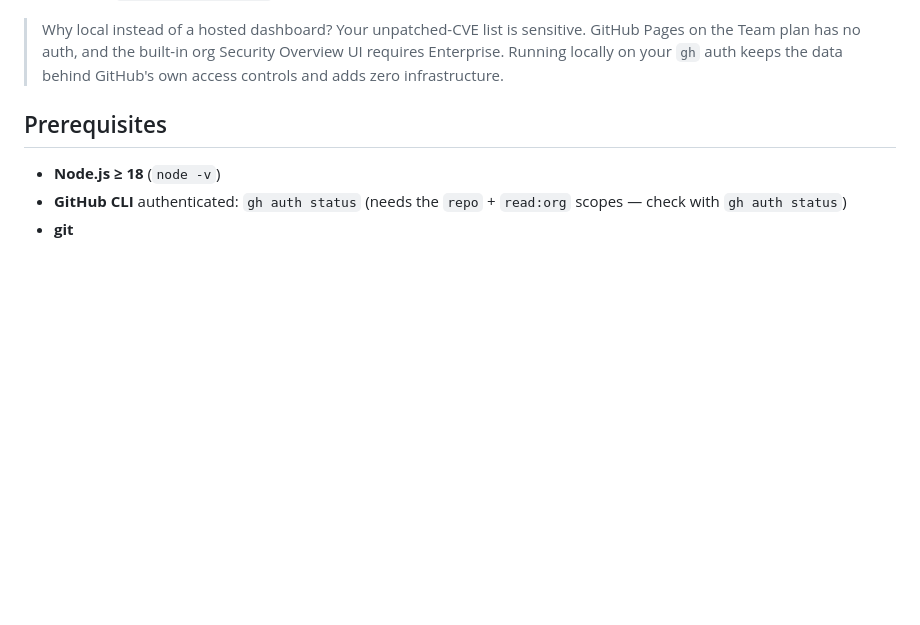
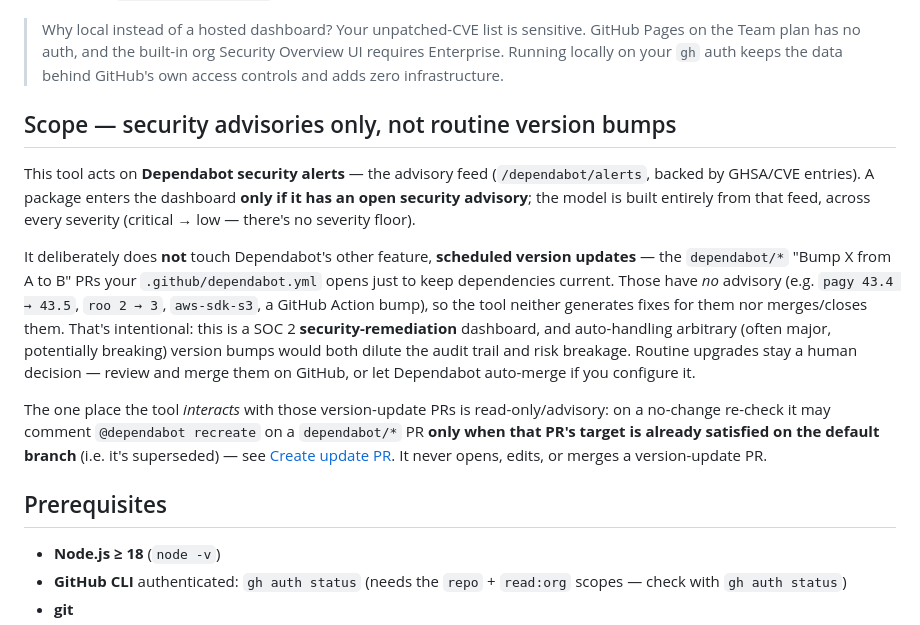
Before and after one commit to headwayio/dependency-triage-dashboard, a Markdown page: README.md, the part around the change. Drawn GitHub-style; blank space fills up the shorter version.

Commit message:
Document the security-advisory-only scope
Clarify in the README that the tool acts only on Dependabot security
alerts (the advisory feed), not Dependabot's scheduled version-update
PRs — so routine bumps like pagy/roo/aws-sdk with no advisory are
intentionally out of scope, keeping this a SOC 2 security-remediation
dashboard rather than a general upgrade bot.

Co-Authored-By: Claude Opus 4.8 (1M context) <noreply@anthropic.com>

```diff
--- a/README.md
+++ b/README.md
@@ -47,6 +47,29 @@ every trigger and the shared pipeline is in
 > GitHub Pages on the Team plan has no auth, and the built-in org Security
 > Overview UI requires Enterprise. Running locally on your `gh` auth keeps the
 > data behind GitHub's own access controls and adds zero infrastructure.
+
+## Scope — security advisories only, not routine version bumps
+
+This tool acts on **Dependabot security alerts** — the advisory feed
+(`/dependabot/alerts`, backed by GHSA/CVE entries). A package enters the dashboard
+**only if it has an open security advisory**; the model is built entirely from that
+feed, across every severity (critical → low — there's no severity floor).
+
+It deliberately does **not** touch Dependabot's other feature, **scheduled version
+updates** — the `dependabot/*` "Bump X from A to B" PRs your `.github/dependabot.yml`
+opens just to keep dependencies current. Those have *no* advisory (e.g. `pagy 43.4 →
+43.5`, `roo 2 → 3`, `aws-sdk-s3`, a GitHub Action bump), so the tool neither
+generates fixes for them nor merges/closes them. That's intentional: this is a SOC 2
+**security-remediation** dashboard, and auto-handling arbitrary (often major,
+potentially breaking) version bumps would both dilute the audit trail and risk
+breakage. Routine upgrades stay a human decision — review and merge them on GitHub,
+or let Dependabot auto-merge if you configure it.
+
+The one place the tool *interacts* with those version-update PRs is read-only/advisory:
+on a no-change re-check it may comment `@dependabot recreate` on a `dependabot/*` PR
+**only when that PR's target is already satisfied on the default branch** (i.e. it's
+superseded) — see [Create update PR](#create-update-pr). It never opens, edits, or
+merges a version-update PR.
 
 ## Prerequisites
 
```
